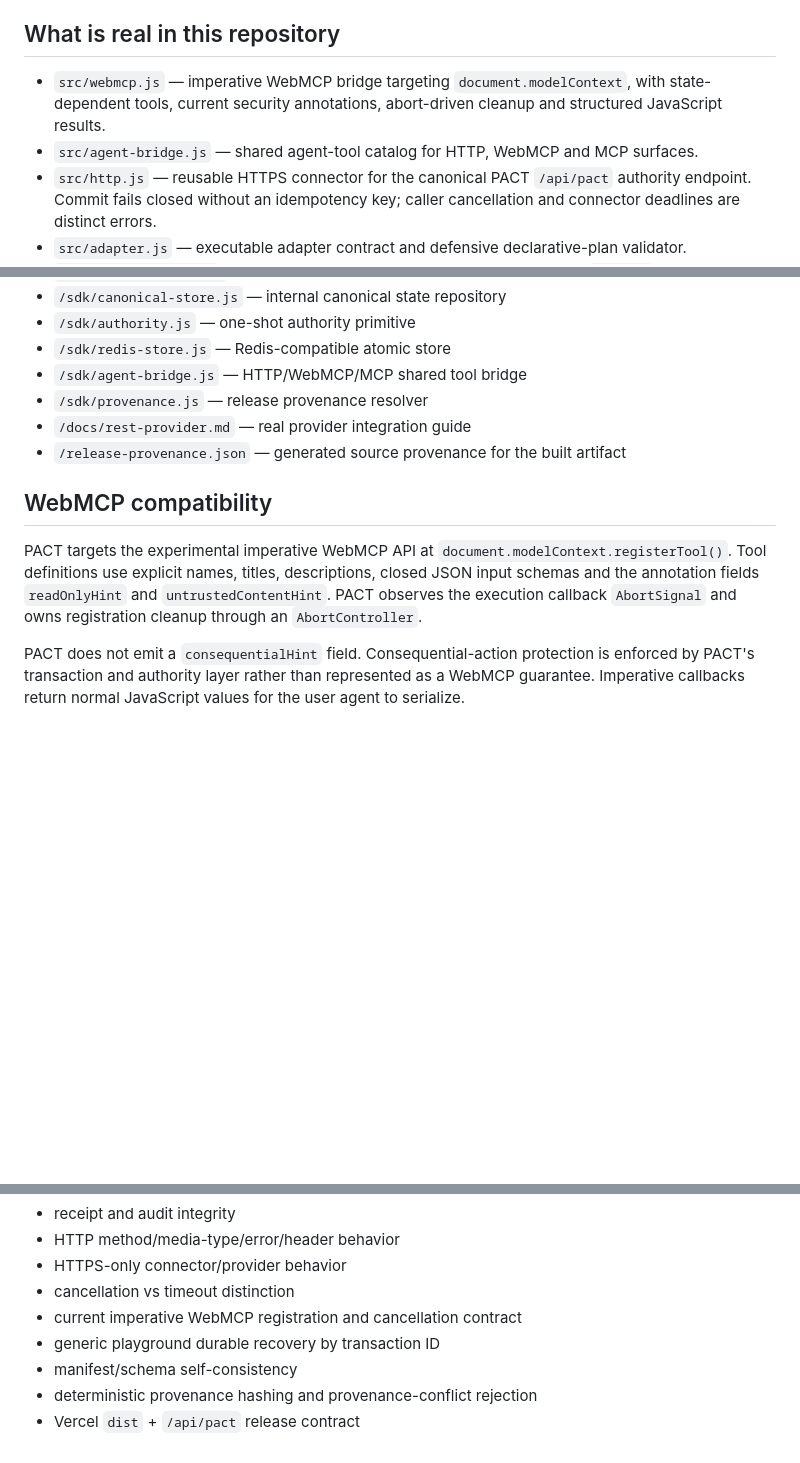
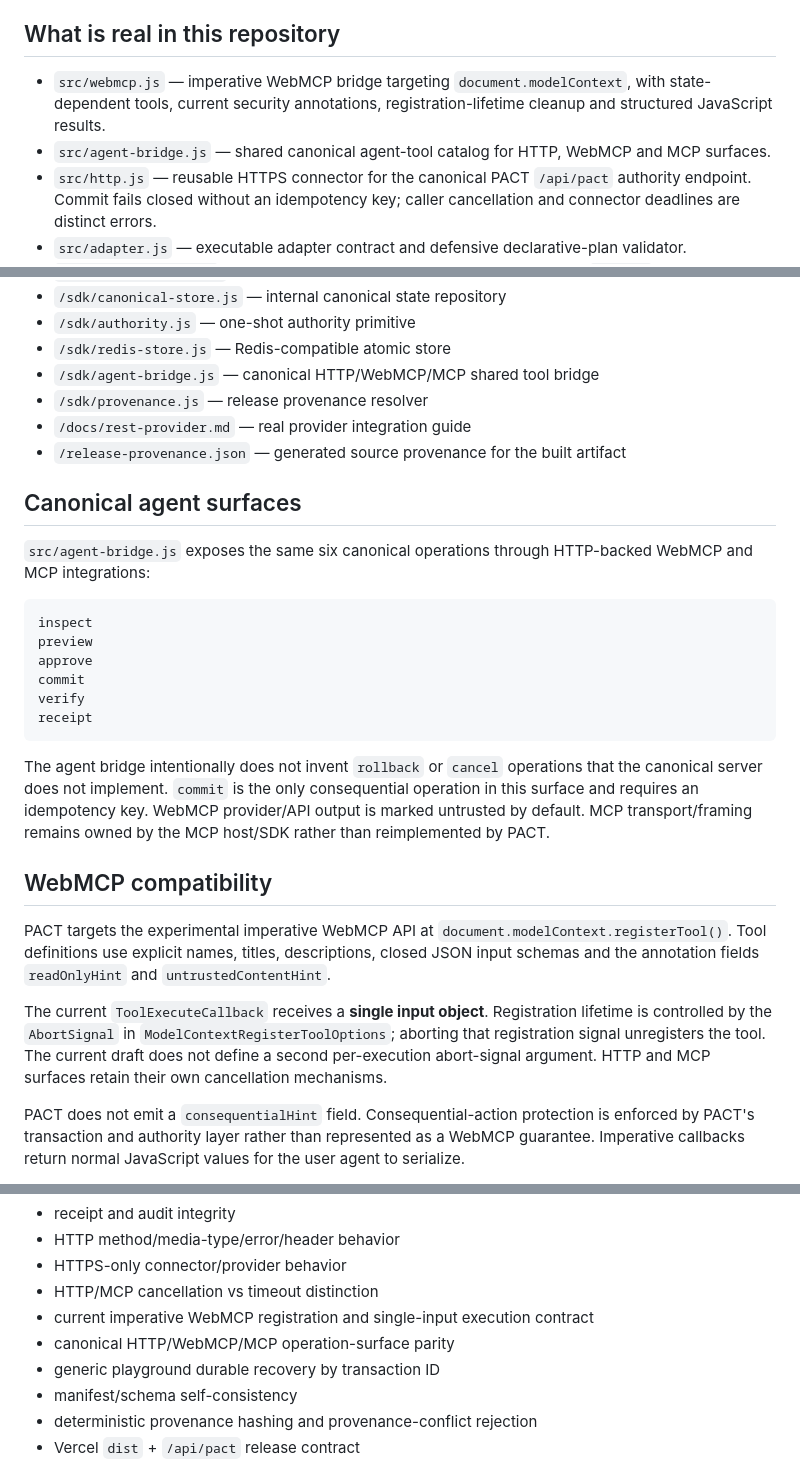
Before and after one commit to dharan1007/pact, a Markdown page: README.md, 3 parts joined by grey strips. GitHub-like rendering; blank space fills up the shorter version.

Commit message:
docs: update WebMCP and canonical agent bridge contract

````diff
--- a/README.md
+++ b/README.md
@@ -4,8 +4,8 @@ PACT is an experimental trust and transaction layer for consequential agent acti
 
 ## What is real in this repository
 
-- `src/webmcp.js` — imperative WebMCP bridge targeting `document.modelContext`, with state-dependent tools, current security annotations, abort-driven cleanup and structured JavaScript results.
-- `src/agent-bridge.js` — shared agent-tool catalog for HTTP, WebMCP and MCP surfaces.
+- `src/webmcp.js` — imperative WebMCP bridge targeting `document.modelContext`, with state-dependent tools, current security annotations, registration-lifetime cleanup and structured JavaScript results.
+- `src/agent-bridge.js` — shared canonical agent-tool catalog for HTTP, WebMCP and MCP surfaces.
 - `src/http.js` — reusable HTTPS connector for the canonical PACT `/api/pact` authority endpoint. Commit fails closed without an idempotency key; caller cancellation and connector deadlines are distinct errors.
 - `src/adapter.js` — executable adapter contract and defensive declarative-plan validator.
 - `src/api-authority.js` — canonical durable server authority implementing `preview`, authenticated `approve`, one-shot `commit`, `verify`, `receipt`, and `inspect`.
@@ -81,14 +81,31 @@ See `docs/rest-provider.md` for the integration contract.
 - `/sdk/canonical-store.js` — internal canonical state repository
 - `/sdk/authority.js` — one-shot authority primitive
 - `/sdk/redis-store.js` — Redis-compatible atomic store
-- `/sdk/agent-bridge.js` — HTTP/WebMCP/MCP shared tool bridge
+- `/sdk/agent-bridge.js` — canonical HTTP/WebMCP/MCP shared tool bridge
 - `/sdk/provenance.js` — release provenance resolver
 - `/docs/rest-provider.md` — real provider integration guide
 - `/release-provenance.json` — generated source provenance for the built artifact
 
+## Canonical agent surfaces
+
+`src/agent-bridge.js` exposes the same six canonical operations through HTTP-backed WebMCP and MCP integrations:
+
+```text
+inspect
+preview
+approve
+commit
+verify
+receipt
+```
+
+The agent bridge intentionally does not invent `rollback` or `cancel` operations that the canonical server does not implement. `commit` is the only consequential operation in this surface and requires an idempotency key. WebMCP provider/API output is marked untrusted by default. MCP transport/framing remains owned by the MCP host/SDK rather than reimplemented by PACT.
+
 ## WebMCP compatibility
 
-PACT targets the experimental imperative WebMCP API at `document.modelContext.registerTool()`. Tool definitions use explicit names, titles, descriptions, closed JSON input schemas and the annotation fields `readOnlyHint` and `untrustedContentHint`. PACT observes the execution callback `AbortSignal` and owns registration cleanup through an `AbortController`.
+PACT targets the experimental imperative WebMCP API at `document.modelContext.registerTool()`. Tool definitions use explicit names, titles, descriptions, closed JSON input schemas and the annotation fields `readOnlyHint` and `untrustedContentHint`.
+
+The current `ToolExecuteCallback` receives a **single input object**. Registration lifetime is controlled by the `AbortSignal` in `ModelContextRegisterToolOptions`; aborting that registration signal unregisters the tool. The current draft does not define a second per-execution abort-signal argument. HTTP and MCP surfaces retain their own cancellation mechanisms.
 
 PACT does not emit a `consequentialHint` field. Consequential-action protection is enforced by PACT's transaction and authority layer rather than represented as a WebMCP guarantee. Imperative callbacks return normal JavaScript values for the user agent to serialize.
 
@@ -199,8 +216,9 @@ The verification suite covers, among other cases:
 - receipt and audit integrity
 - HTTP method/media-type/error/header behavior
 - HTTPS-only connector/provider behavior
-- cancellation vs timeout distinction
-- current imperative WebMCP registration and cancellation contract
+- HTTP/MCP cancellation vs timeout distinction
+- current imperative WebMCP registration and single-input execution contract
+- canonical HTTP/WebMCP/MCP operation-surface parity
 - generic playground durable recovery by transaction ID
 - manifest/schema self-consistency
 - deterministic provenance hashing and provenance-conflict rejection
````
Also changed, not shown: other parts of README.md (+1 -1 lines).
